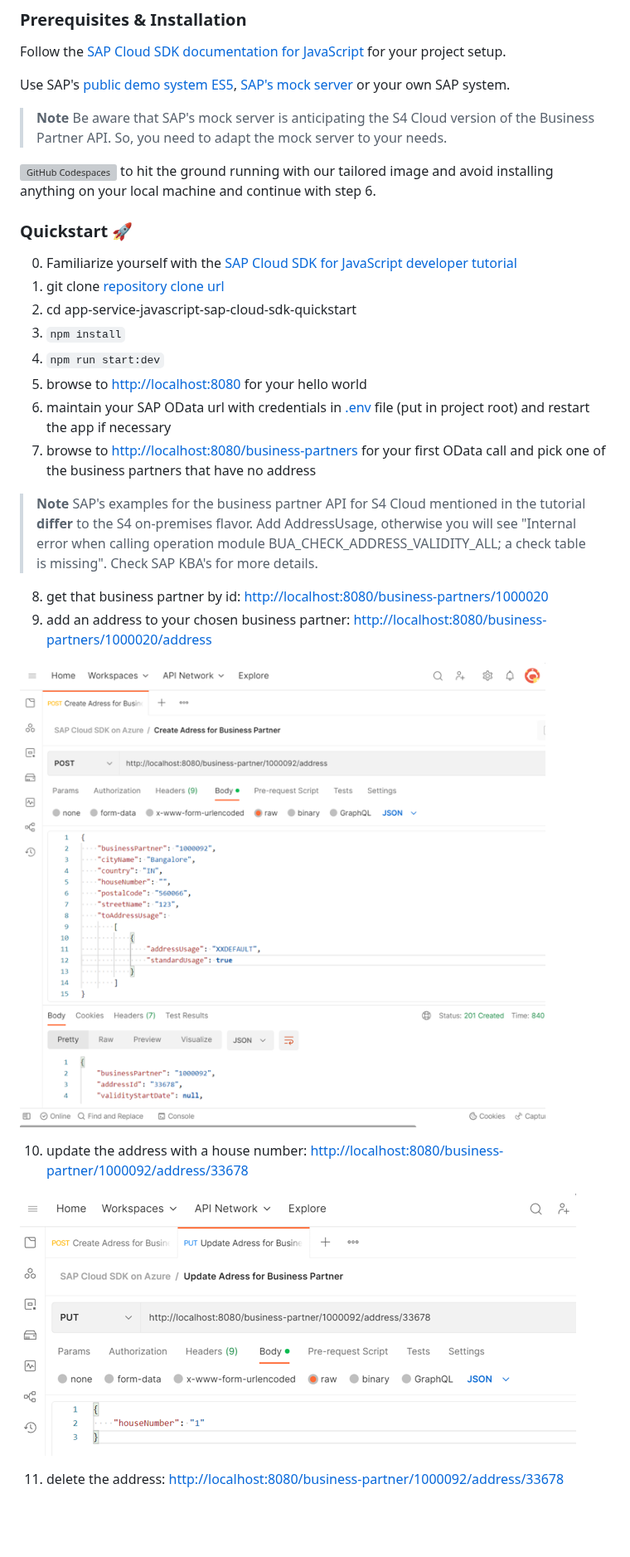
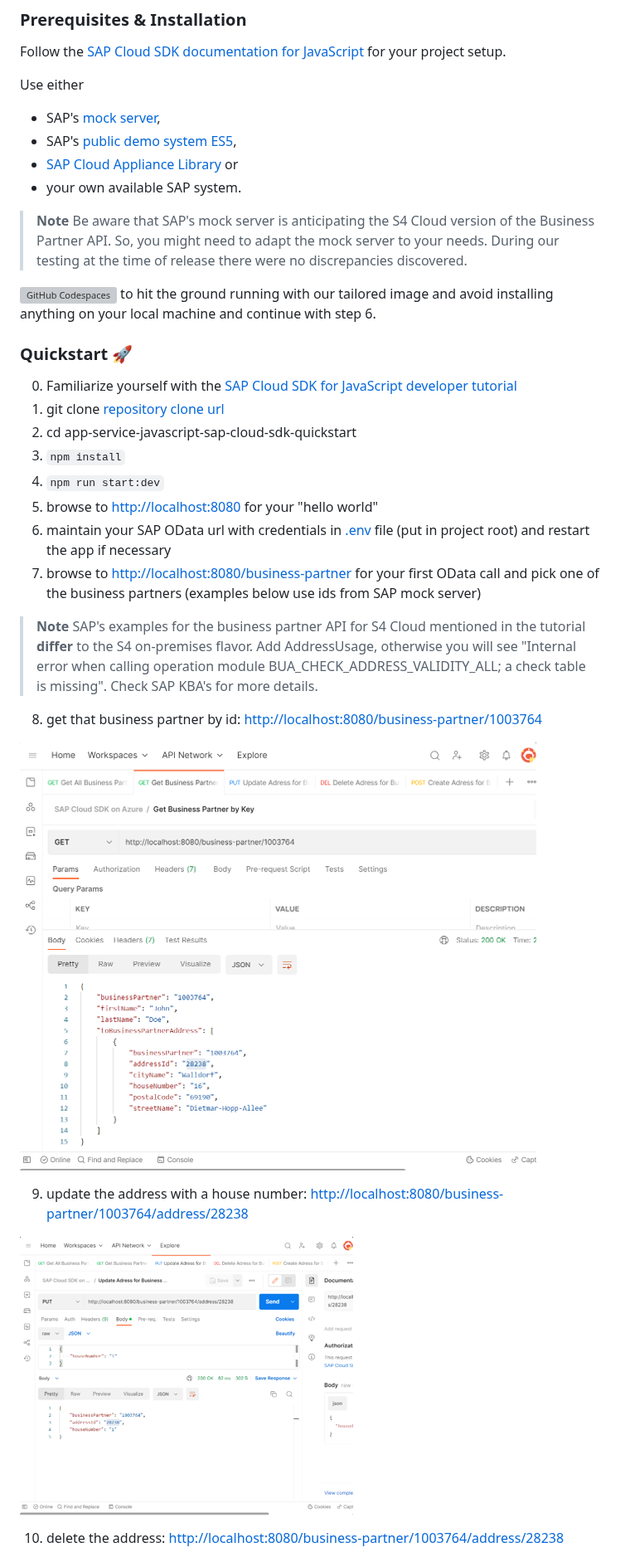
Before and after one commit to Azure-Samples/app-service-javascript-sap-cloud-sdk-quickstart, a Markdown page: README.md, the part around one of its changes. Shown at 83% size. GitHub-like rendering; pictures changed too: img/bupa-create-postman.png, img/bupa-get-postman.png (added), img/bupa-update-postman.png; blank space fills up the shorter version; grey boxes are pictures that could not be loaded.

Commit message:
mock server example

```diff
--- a/README.md
+++ b/README.md
@@ -27,10 +27,15 @@ Implementations using the approach described by this repos expand the [feature s
 
 Follow the [SAP Cloud SDK documentation for JavaScript](https://sap.github.io/cloud-sdk/docs/js/tutorials/getting-started/introduction) for your project setup.
 
-Use SAP's [public demo system ES5](https://developers.sap.com/tutorials/gateway-demo-signup.html), [SAP's mock server](https://sap.github.io/cloud-s4-sdk-book/pages/mock-odata.html) or your own SAP system.
+Use either
+
+* SAP's [mock server](https://sap.github.io/cloud-s4-sdk-book/pages/mock-odata.html),
+* SAP's [public demo system ES5](https://developers.sap.com/tutorials/gateway-demo-signup.html),
+* [SAP Cloud Appliance Library](https://cal.sap.com/) or
+* your own available SAP system.
 
 > **Note**
-> Be aware that SAP's mock server is anticipating the S4 Cloud version of the Business Partner API. So, you need to adapt the mock server to your needs.
+> Be aware that SAP's mock server is anticipating the S4 Cloud version of the Business Partner API. So, you might need to adapt the mock server to your needs. During our testing at the time of release there were no discrepancies discovered.
 
 [![GitHub Codespaces](https://github.com/codespaces/badge.svg)](https://github.com/codespaces/new?hide_repo_select=true&ref=main&repo=576207479) to hit the ground running with our tailored image and avoid installing anything on your local machine and continue with step 6.
 
@@ -41,22 +46,21 @@ Use SAP's [public demo system ES5](https://developers.sap.com/tutorials/gateway-
 2. cd app-service-javascript-sap-cloud-sdk-quickstart
 3. `npm install`
 4. `npm run start:dev`
-5. browse to [http://localhost:8080](http://localhost:8080) for your hello world
+5. browse to [http://localhost:8080](http://localhost:8080) for your "hello world"
 6. maintain your SAP OData url with credentials in [.env](templates/.env) file (put in project root) and restart the app if necessary
-7. browse to [http://localhost:8080/business-partners](http://localhost:8080/business-partners) for your first OData call and pick one of the business partners that have no address
+7. browse to [http://localhost:8080/business-partner](http://localhost:8080/business-partner) for your first OData call and pick one of the business partners (examples below use ids from SAP mock server)
 
 > **Note**
 > SAP's examples for the business partner API for S4 Cloud mentioned in the tutorial **differ** to the S4 on-premises flavor. Add AddressUsage, otherwise you will see "Internal error when calling operation module BUA_CHECK_ADDRESS_VALIDITY_ALL; a check table is missing". Check SAP KBA's for more details.
 
-8. get that business partner by id: [http://localhost:8080/business-partners/1000020](http://localhost:8080/business-partners/1000020)
-9. add an address to your chosen business partner: [http://localhost:8080/business-partners/1000020/address](http://localhost:8080/business-partners/1000020/address)
+8. get that business partner by id: [http://localhost:8080/business-partner/1003764](http://localhost:8080/business-partner/1003764)
 
-![screenshot of successful business partner address creation with request details](img/bupa-create-postman.png)
+![screenshot of successful business partner retrieval by id](img/bupa-get-postman.png)
 
-10. update the address with a house number: [http://localhost:8080/business-partner/1000092/address/33678](http://localhost:8080/business-partner/1000092/address/33678)
+9. update the address with a house number: [http://localhost:8080/business-partner/1003764/address/28238](http://localhost:8080/business-partner/1003764/address/28238)
 
 ![screenshot of business partner address update with request details](img/bupa-update-postman.png)
 
-11. delete the address: [http://localhost:8080/business-partner/1000092/address/33678](http://localhost:8080/business-partner/1000092/address/33678)
+10. delete the address: [http://localhost:8080/business-partner/1003764/address/28238](http://localhost:8080/business-partner/1003764/address/28238)
 
 ![screenshot of business partner address delete](img/bupa-delete-postman.png)
```
Also changed, not shown: other parts of README.md (+5 -1 lines), img/bupa-delete-postman.png, 1 other file.
